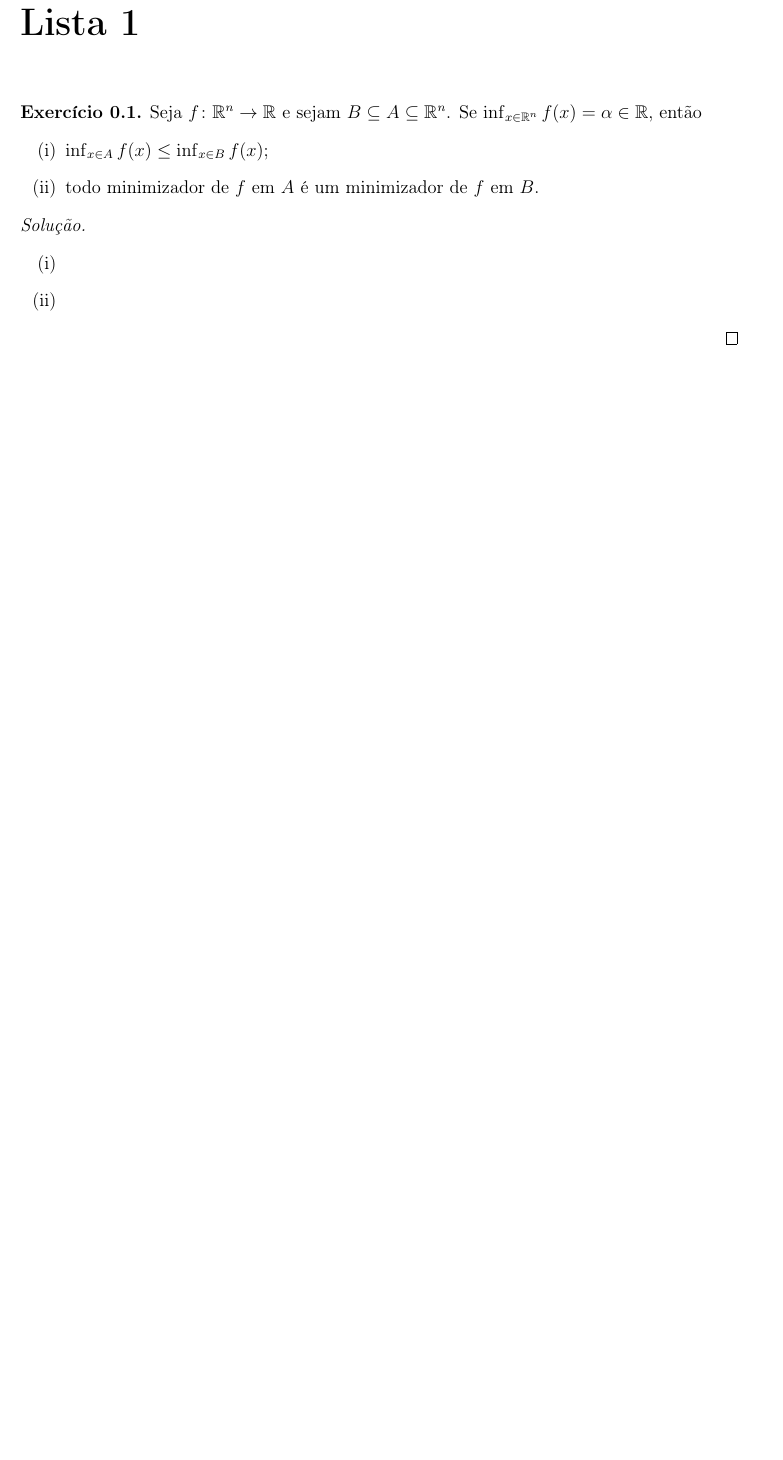
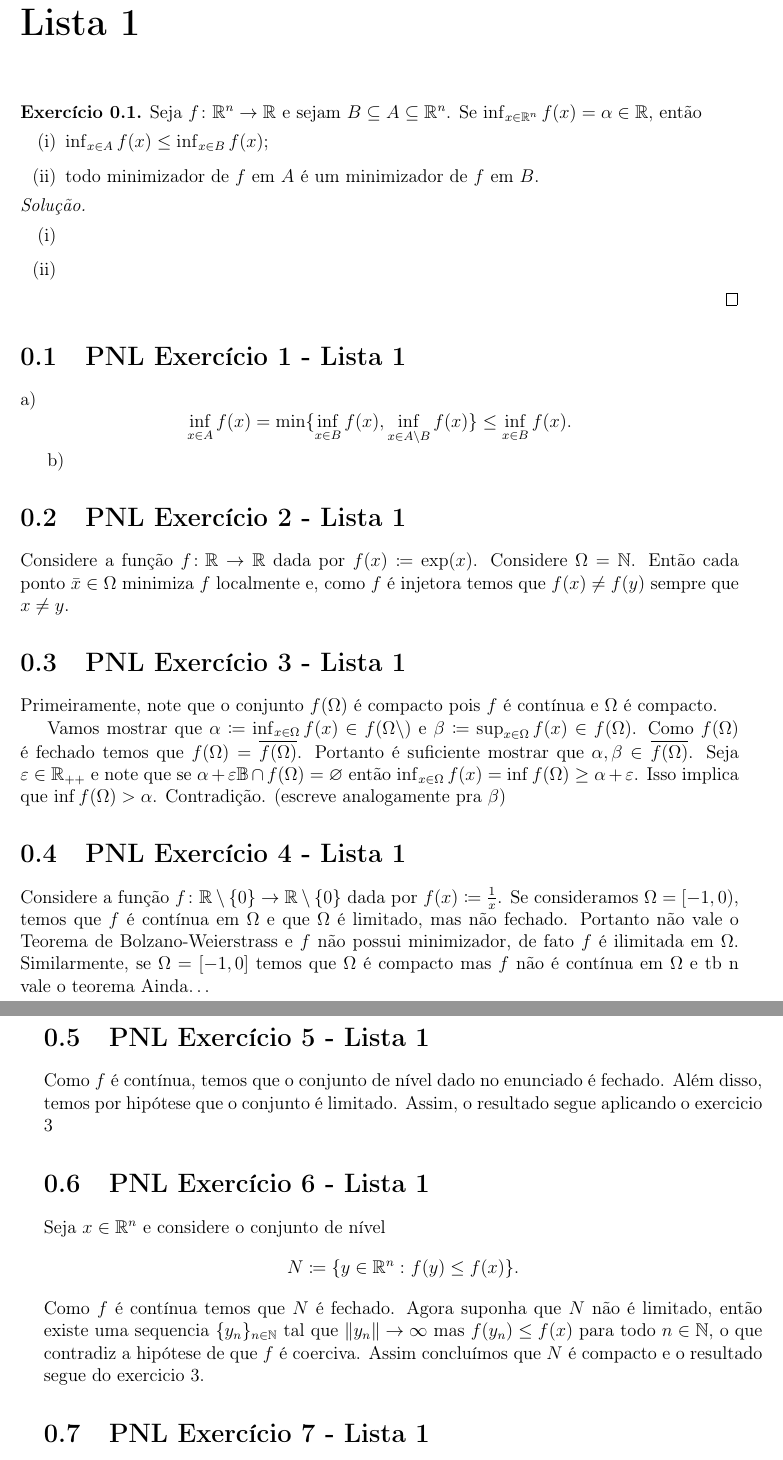
Before and after one commit to aserranoni/PNL, a LaTeX book (main.tex): part of page 7 of 7 before the commit and two parts of pages 7 and 8 of 8 after it, the two joined at a grey line, cut so that both start at the same text, the shorter picture padded with empty space. Compiled offline with pdfLaTeX.

Commit message:
Rascunho lista 1

```diff
--- a/main.tex
+++ b/main.tex
@@ -72,3 +72,53 @@ Seja \(f\colon\Reals^n\to\Reals\) e sejam \(B\subseteq A\subseteq\Reals^n\). Se
   \item
     \end{enumerate}
 \end{proof}
+
+\section{PNL Exercício 1 - Lista 1}
+\label{sec:org41d184a}
+
+a) \[\inf_{x\in A} f(x)=\min\{\inf_{x\in B}f(x), \inf_{x\in A\setminus B}f(x)\}\leq\inf_{x\in B}f(x).\]
+
+b)
+
+\section{PNL Exercício 2 - Lista 1}
+\label{sec:org8affeec}
+
+Considere a função \(f\colon\Reals\to\Reals\) dada por \(f(x)\coloneqq\exp(x)\). Considere \(\Omega=\Naturals\).
+Então cada ponto \(\bar{x}\in\Omega\) minimiza \(f\) localmente e, como \(f\) é injetora temos que \(f(x)\not=f(y)\)
+sempre que \(x\not= y\).
+
+\section{PNL Exercício 3 - Lista 1}
+\label{sec:orga567c7d}
+Primeiramente, note que o conjunto \(f(\Omega)\) é compacto pois \(f\) é contínua e \(\Omega\) é compacto.
+
+Vamos mostrar que \(\alpha\coloneqq\inf_{x\in\Omega}f(x)\in f(\Omega\)$\backslash$) e \(\beta\coloneqq\sup_{x\in\Omega}f(x)\in f(\Omega)\).
+Como \(f(\Omega)\) é fechado temos que \(f(\Omega)=\overline{f(\Omega)}\). Portanto é suficiente mostrar que
+\(\alpha,\beta\in\overline{f(\Omega)}\). Seja \(\varepsilon\in\Reals_{++}\) e note que se \(\alpha +\varepsilon\mathbb{B}\cap f(\Omega)=\varnothing\) então \(\inf_{x\in\Omega}f(x)=\inf f(\Omega)\geq\alpha+\varepsilon\).
+Isso implica que \(\inf f(\Omega) > \alpha\). Contradição. (escreve analogamente pra \(\beta\))
+
+
+\section{PNL Exercício 4 - Lista 1}
+\label{sec:org026ff9d}
+
+Considere a função \(f\colon\Reals\setminus\{0\}\to\Reals\setminus\{0\}\) dada por \(f(x)\coloneqq\frac{1}{x}\). Se consideramos
+\(\Omega=[-1,0)\), temos que \(f\) é contínua em \(\Omega\) e que \(\Omega\) é limitado, mas não fechado.
+Portanto não vale o Teorema de Bolzano-Weierstrass e \(f\) não possui minimizador, de fato \(f\) é ilimitada em \(\Omega\).
+Similarmente, se \(\Omega=[-1,0]\) temos que \(\Omega\) é compacto mas \(f\) não é contínua em \(\Omega\) e tb n vale o teorema
+Ainda\ldots{}
+
+\section{PNL Exercício 5 - Lista 1}
+\label{sec:org5714b88}
+
+Como \(f\) é contínua, temos que o conjunto de nível dado no enunciado é fechado. Além disso, temos
+por hipótese que o conjunto é limitado. Assim, o resultado segue aplicando o exercicio 3
+
+\section{PNL Exercício 6 - Lista 1}
+\label{sec:orga03c240}
+
+Seja \(x\in\Reals^n\) e considere o conjunto de nível \[N\coloneqq\{y\in\Reals^n\,\colon f(y)\leq f(x)\}.\]
+Como \(f\) é contínua temos que \(N\) é fechado. Agora suponha que \(N\) não é limitado,
+então existe uma sequencia \(\{y_n\}_{n\in\Naturals}\) tal que \(\|y_n\|\rightarrow\infty\) mas \(f(y_n)\leq f(x)\) para
+todo \(n\in\Naturals\), o que contradiz a hipótese de que \(f\) é coerciva. Assim concluímos que \(N\) é compacto e o resultado
+segue do exercicio 3.
+
+\section{PNL Exercício 7 - Lista 1}
```
Also changed, not shown: main.tex (9 more changed lines).
